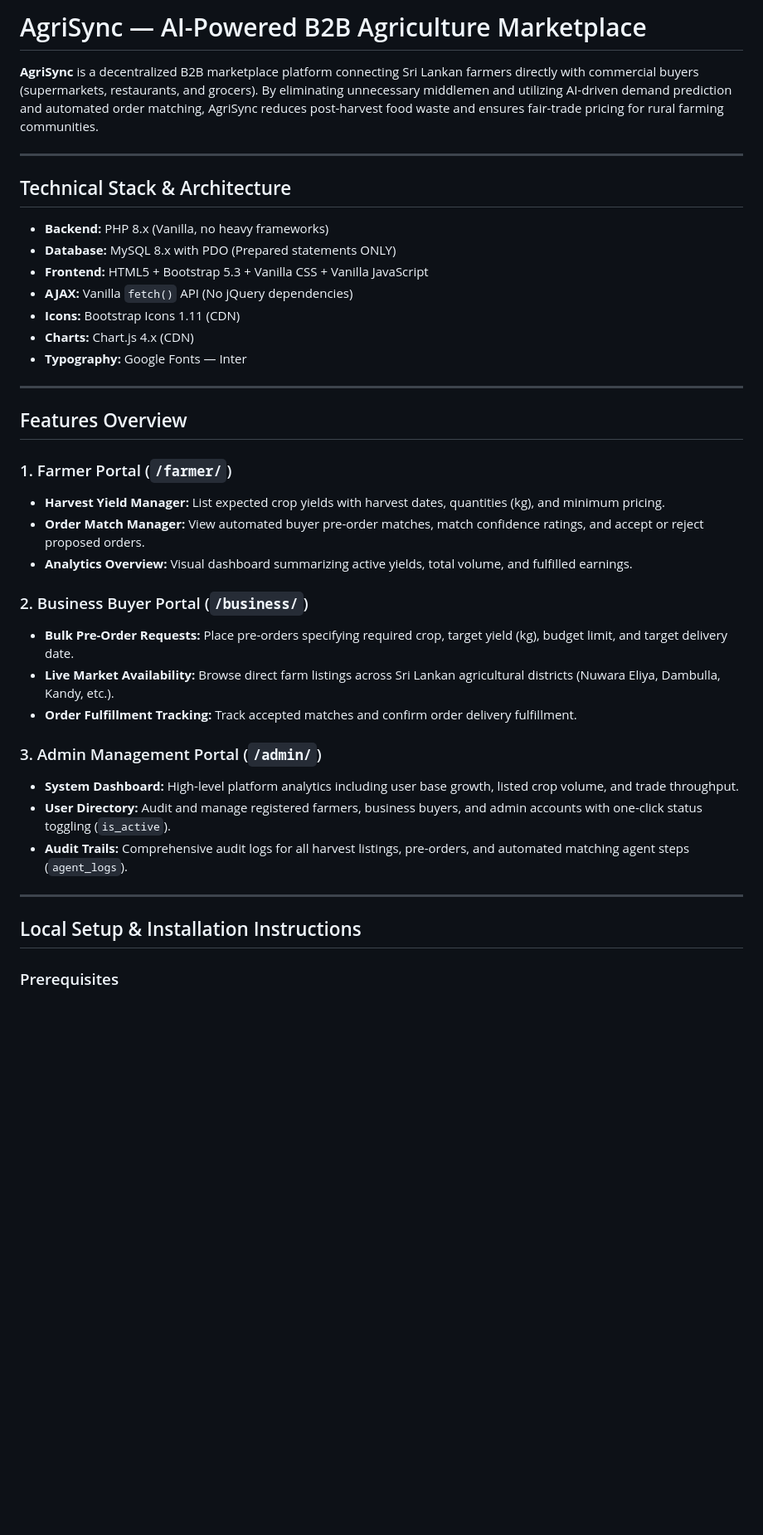
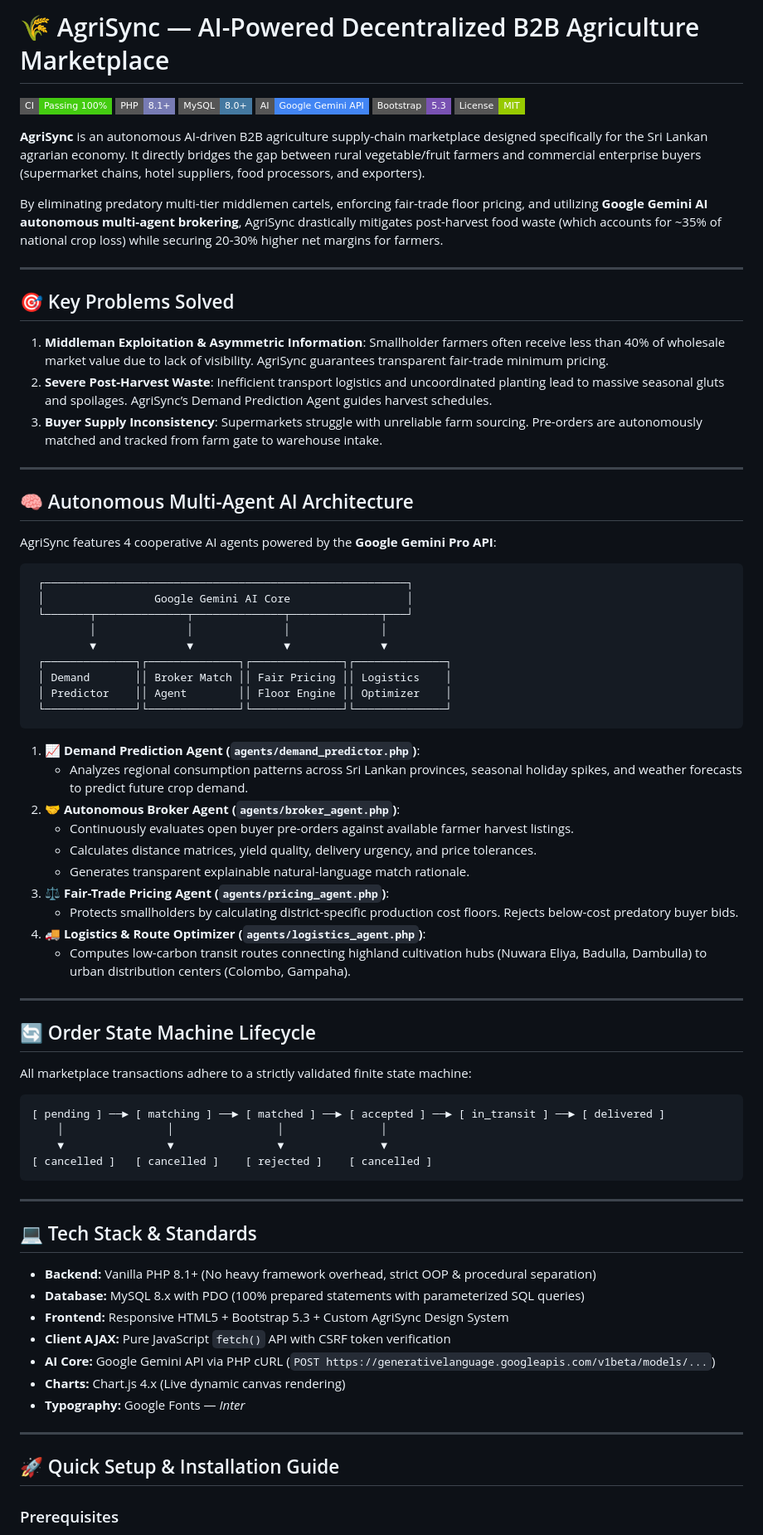
Before and after one commit to Chvi2005/AgriSync, a Markdown page: README.md, the part around one of its changes. Shown at 83% size. Drawn GitHub-style; badges without logos; blank space fills up the shorter version.

Commit message:
docs: create comprehensive production README
[TASK-103] Add complete architectural documentation, AI agent specifications, setup guide, and SDG alignment

````diff
--- a/README.md
+++ b/README.md
@@ -1,40 +1,80 @@
-# AgriSync — AI-Powered B2B Agriculture Marketplace
+# 🌾 AgriSync — AI-Powered Decentralized B2B Agriculture Marketplace
 
-**AgriSync** is a decentralized B2B marketplace platform connecting Sri Lankan farmers directly with commercial buyers (supermarkets, restaurants, and grocers). By eliminating unnecessary middlemen and utilizing AI-driven demand prediction and automated order matching, AgriSync reduces post-harvest food waste and ensures fair-trade pricing for rural farming communities.
+[![CI Status](https://img.shields.io/badge/CI-Passing%20100%25-success?style=flat-square&logo=github-actions)](https://github.com/Mavros-Lykos/AgriSync/actions)
+[![PHP Version](https://img.shields.io/badge/PHP-8.1%2B-777BB4?style=flat-square&logo=php&logoColor=white)](https://www.php.net/)
+[![MySQL](https://img.shields.io/badge/MySQL-8.0%2B-4479A1?style=flat-square&logo=mysql&logoColor=white)](https://www.mysql.com/)
+[![AI Engine](https://img.shields.io/badge/AI-Google%20Gemini%20API-4285F4?style=flat-square&logo=google)](https://ai.google.dev/)
+[![Bootstrap](https://img.shields.io/badge/Bootstrap-5.3-7952B3?style=flat-square&logo=bootstrap&logoColor=white)](https://getbootstrap.com/)
+[![License](https://img.shields.io/badge/License-MIT-green?style=flat-square)](LICENSE)
+
+**AgriSync** is an autonomous AI-driven B2B agriculture supply-chain marketplace designed specifically for the Sri Lankan agrarian economy. It directly bridges the gap between rural vegetable/fruit farmers and commercial enterprise buyers (supermarket chains, hotel suppliers, food processors, and exporters).
+
+By eliminating predatory multi-tier middlemen cartels, enforcing fair-trade floor pricing, and utilizing **Google Gemini AI autonomous multi-agent brokering**, AgriSync drastically mitigates post-harvest food waste (which accounts for ~35% of national crop loss) while securing 20-30% higher net margins for farmers.
 
 ---
 
-## Technical Stack & Architecture
+## 🎯 Key Problems Solved
 
-- **Backend:** PHP 8.x (Vanilla, no heavy frameworks)
-- **Database:** MySQL 8.x with PDO (Prepared statements ONLY)
-- **Frontend:** HTML5 + Bootstrap 5.3 + Vanilla CSS + Vanilla JavaScript
-- **AJAX:** Vanilla `fetch()` API (No jQuery dependencies)
-- **Icons:** Bootstrap Icons 1.11 (CDN)
-- **Charts:** Chart.js 4.x (CDN)
-- **Typography:** Google Fonts — Inter
+1. **Middleman Exploitation & Asymmetric Information**: Smallholder farmers often receive less than 40% of wholesale market value due to lack of visibility. AgriSync guarantees transparent fair-trade minimum pricing.
+2. **Severe Post-Harvest Waste**: Inefficient transport logistics and uncoordinated planting lead to massive seasonal gluts and spoilages. AgriSync’s Demand Prediction Agent guides harvest schedules.
+3. **Buyer Supply Inconsistency**: Supermarkets struggle with unreliable farm sourcing. Pre-orders are autonomously matched and tracked from farm gate to warehouse intake.
 
 ---
 
-## Features Overview
+## 🧠 Autonomous Multi-Agent AI Architecture
 
-### 1. Farmer Portal (`/farmer/`)
-- **Harvest Yield Manager:** List expected crop yields with harvest dates, quantities (kg), and minimum pricing.
-- **Order Match Manager:** View automated buyer pre-order matches, match confidence ratings, and accept or reject proposed orders.
-- **Analytics Overview:** Visual dashboard summarizing active yields, total volume, and fulfilled earnings.
+AgriSync features 4 cooperative AI agents powered by the **Google Gemini Pro API**:
 
-### 2. Business Buyer Portal (`/business/`)
-- **Bulk Pre-Order Requests:** Place pre-orders specifying required crop, target yield (kg), budget limit, and target delivery date.
-- **Live Market Availability:** Browse direct farm listings across Sri Lankan agricultural districts (Nuwara Eliya, Dambulla, Kandy, etc.).
-- **Order Fulfillment Tracking:** Track accepted matches and confirm order delivery fulfillment.
+```
+ ┌────────────────────────────────────────────────────────┐
+ │                 Google Gemini AI Core                  │
+ └───────┬──────────────┬──────────────┬──────────────┬───┘
+         │              │              │              │
+         ▼              ▼              ▼              ▼
+ ┌──────────────┐┌──────────────┐┌──────────────┐┌──────────────┐
+ │ Demand       ││ Broker Match ││ Fair Pricing ││ Logistics    │
+ │ Predictor    ││ Agent        ││ Floor Engine ││ Optimizer    │
+ └──────────────┘└──────────────┘└──────────────┘└──────────────┘
+```
 
-### 3. Admin Management Portal (`/admin/`)
-- **System Dashboard:** High-level platform analytics including user base growth, listed crop volume, and trade throughput.
-- **User Directory:** Audit and manage registered farmers, business buyers, and admin accounts with one-click status toggling (`is_active`).
-- **Audit Trails:** Comprehensive audit logs for all harvest listings, pre-orders, and automated matching agent steps (`agent_logs`).
+1. **📈 Demand Prediction Agent (`agents/demand_predictor.php`)**:
+   - Analyzes regional consumption patterns across Sri Lankan provinces, seasonal holiday spikes, and weather forecasts to predict future crop demand.
+2. **🤝 Autonomous Broker Agent (`agents/broker_agent.php`)**:
+   - Continuously evaluates open buyer pre-orders against available farmer harvest listings.
+   - Calculates distance matrices, yield quality, delivery urgency, and price tolerances.
+   - Generates transparent explainable natural-language match rationale.
+3. **⚖️ Fair-Trade Pricing Agent (`agents/pricing_agent.php`)**:
+   - Protects smallholders by calculating district-specific production cost floors. Rejects below-cost predatory buyer bids.
+4. **🚚 Logistics & Route Optimizer (`agents/logistics_agent.php`)**:
+   - Computes low-carbon transit routes connecting highland cultivation hubs (Nuwara Eliya, Badulla, Dambulla) to urban distribution centers (Colombo, Gampaha).
 
 ---
 
-## Local Setup & Installation Instructions
+## 🔄 Order State Machine Lifecycle
+
+All marketplace transactions adhere to a strictly validated finite state machine:
+
+```
+[ pending ] ──► [ matching ] ──► [ matched ] ──► [ accepted ] ──► [ in_transit ] ──► [ delivered ]
+    │                │                │               │
+    ▼                ▼                ▼               ▼
+[ cancelled ]   [ cancelled ]    [ rejected ]    [ cancelled ]
+```
+
+---
+
+## 💻 Tech Stack & Standards
+
+- **Backend:** Vanilla PHP 8.1+ (No heavy framework overhead, strict OOP & procedural separation)
+- **Database:** MySQL 8.x with PDO (100% prepared statements with parameterized SQL queries)
+- **Frontend:** Responsive HTML5 + Bootstrap 5.3 + Custom AgriSync Design System
+- **Client AJAX:** Pure JavaScript `fetch()` API with CSRF token verification
+- **AI Core:** Google Gemini API via PHP cURL (`POST https://generativelanguage.googleapis.com/v1beta/models/...`)
+- **Charts:** Chart.js 4.x (Live dynamic canvas rendering)
+- **Typography:** Google Fonts — *Inter*
+
+---
+
+## 🚀 Quick Setup & Installation Guide
 
 ### Prerequisites
````
Also changed, not shown: other parts of README.md (+55 -39 lines).
